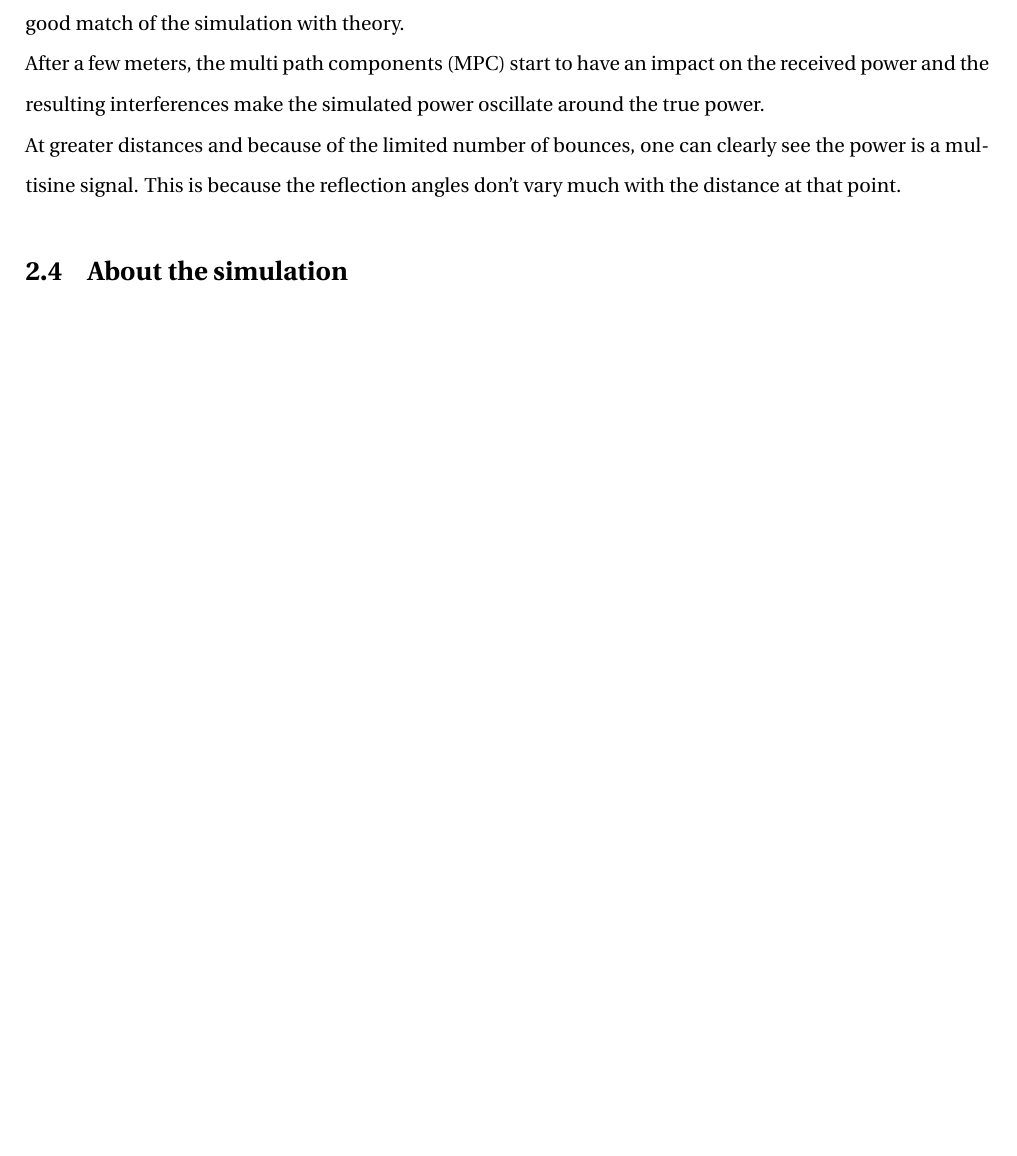
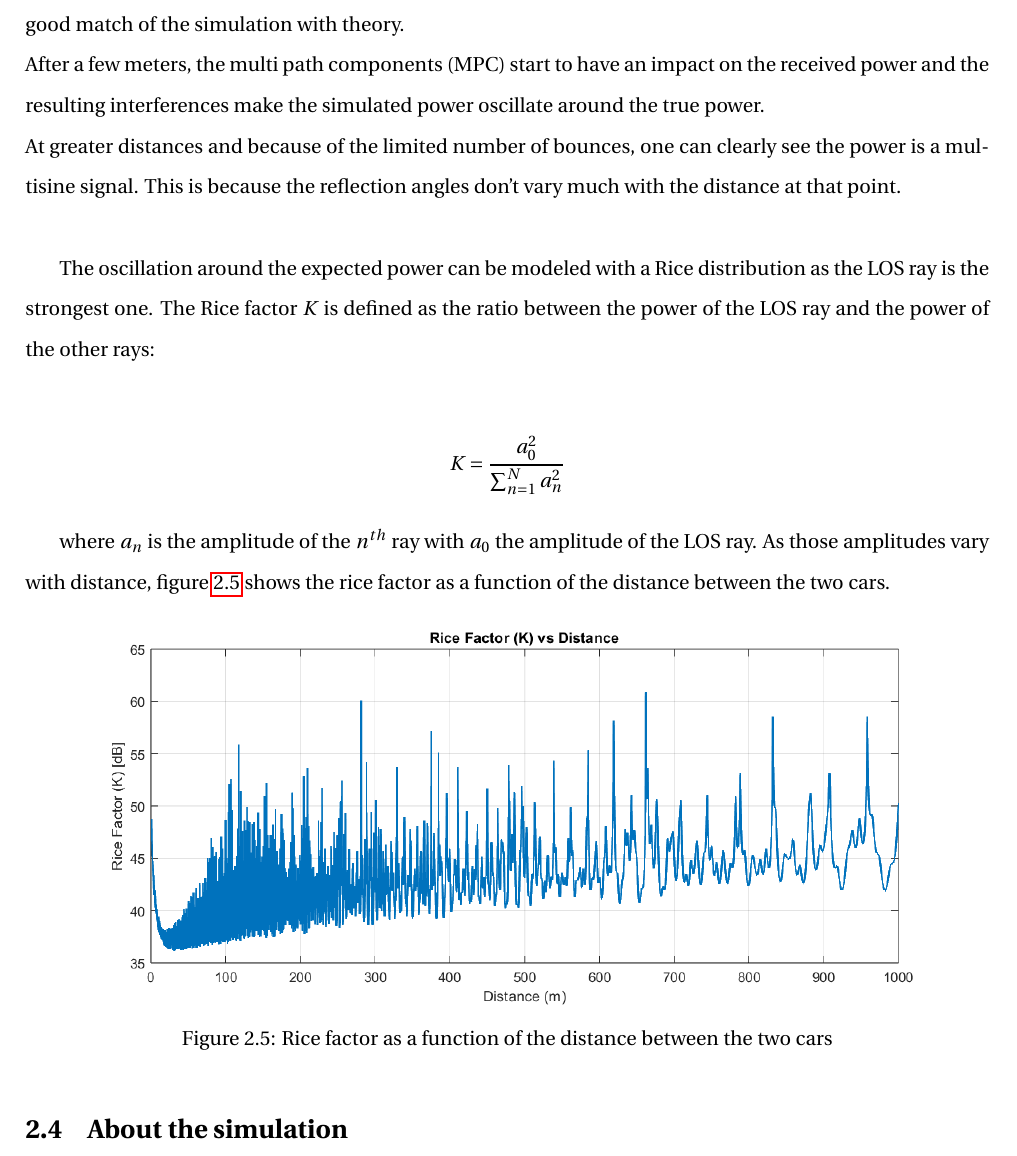
Before and after one commit to e-colot/V2V-communication, a LaTeX document (report/main.tex): part of page 11 of 11, cut so that both start at the same text, the shorter picture padded with empty space. Compiled offline with pdfLaTeX.

Commit message:
step 3.4

```diff
--- a/report/main.tex
+++ b/report/main.tex
@@ -258,7 +258,22 @@ By varying the distance between the two communicating cars between 0 and 1000m,
 
 For short distances, the LOS ray is the only one contributing to the received power which explains the good match of the simulation with theory. \\
 After a few meters, the multi path components (MPC) start to have an impact on the received power and the resulting interferences make the simulated power oscillate around the true power. \\
-At greater distances and because of the limited number of bounces, one can clearly see the power is a multisine signal. This is because the reflection angles don't vary much with the distance at that point.
+At greater distances and because of the limited number of bounces, one can clearly see the power is a multisine signal. This is because the reflection angles don't vary much with the distance at that point.\\
+
+The oscillation around the expected power can be modeled with a Rice distribution as the LOS ray is the strongest one. The Rice factor $K$ is defined as the ratio between the power of the LOS ray and the power of the other rays:
+
+\begin{align*}
+    K = \frac{a_0^2}{\sum_{n=1}^{N}a_n^2}
+\end{align*}
+
+where $a_n$ is the amplitude of the $n^{th}$ ray with $a_0$ the amplitude of the LOS ray. As those amplitudes vary with distance, figure \ref{fig:K(d)} shows the rice factor as a function of the distance between the two cars.
+
+\begin{figure}[H]
+    \centering
+    \includegraphics[width=1\textwidth]{3_4.png}
+    \caption{Rice factor as a function of the distance between the two cars}
+    \label{fig:K(d)}
+\end{figure}
 
 \section{About the simulation}
 
```
Also changed, not shown: README.md, report/main.pdf, report/pic/3_4.png (added), 1 other file.
